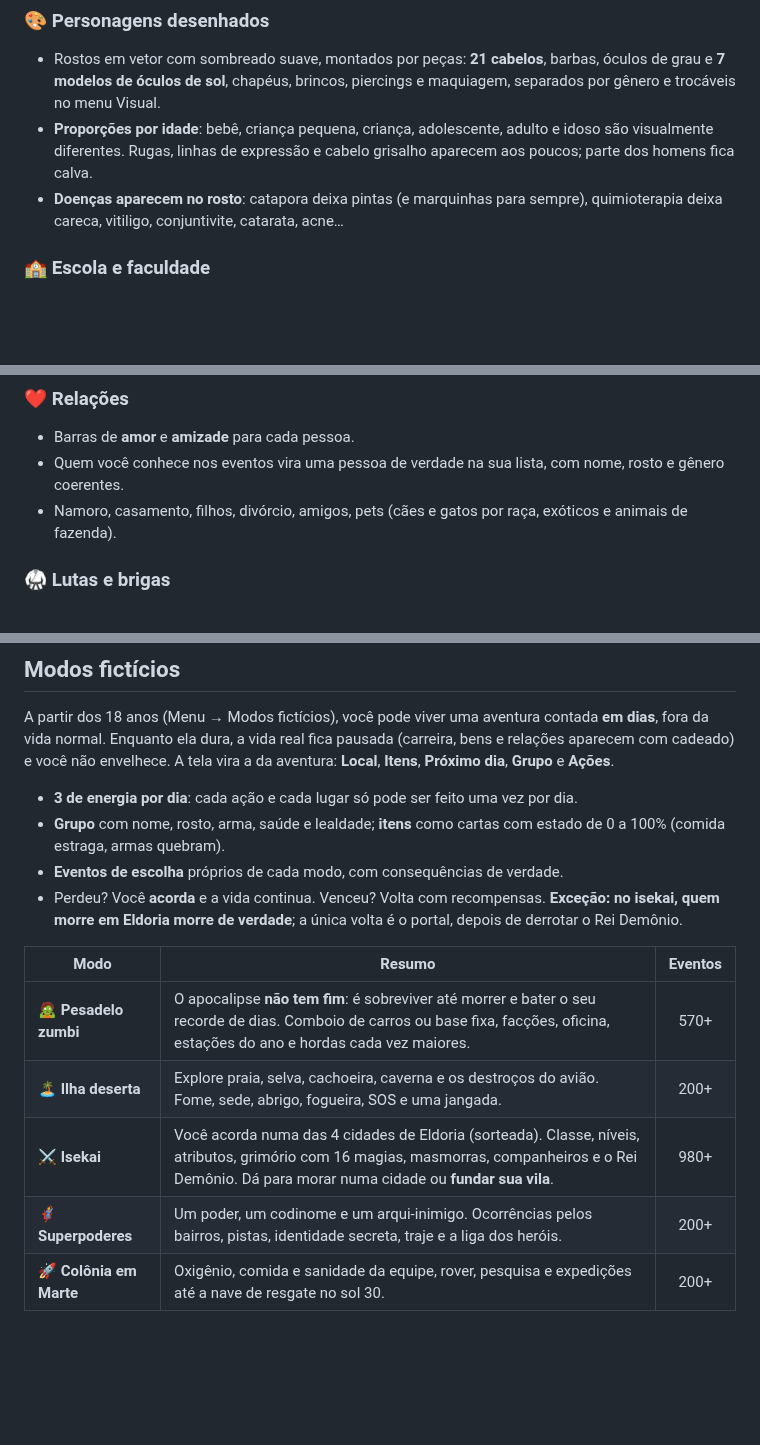
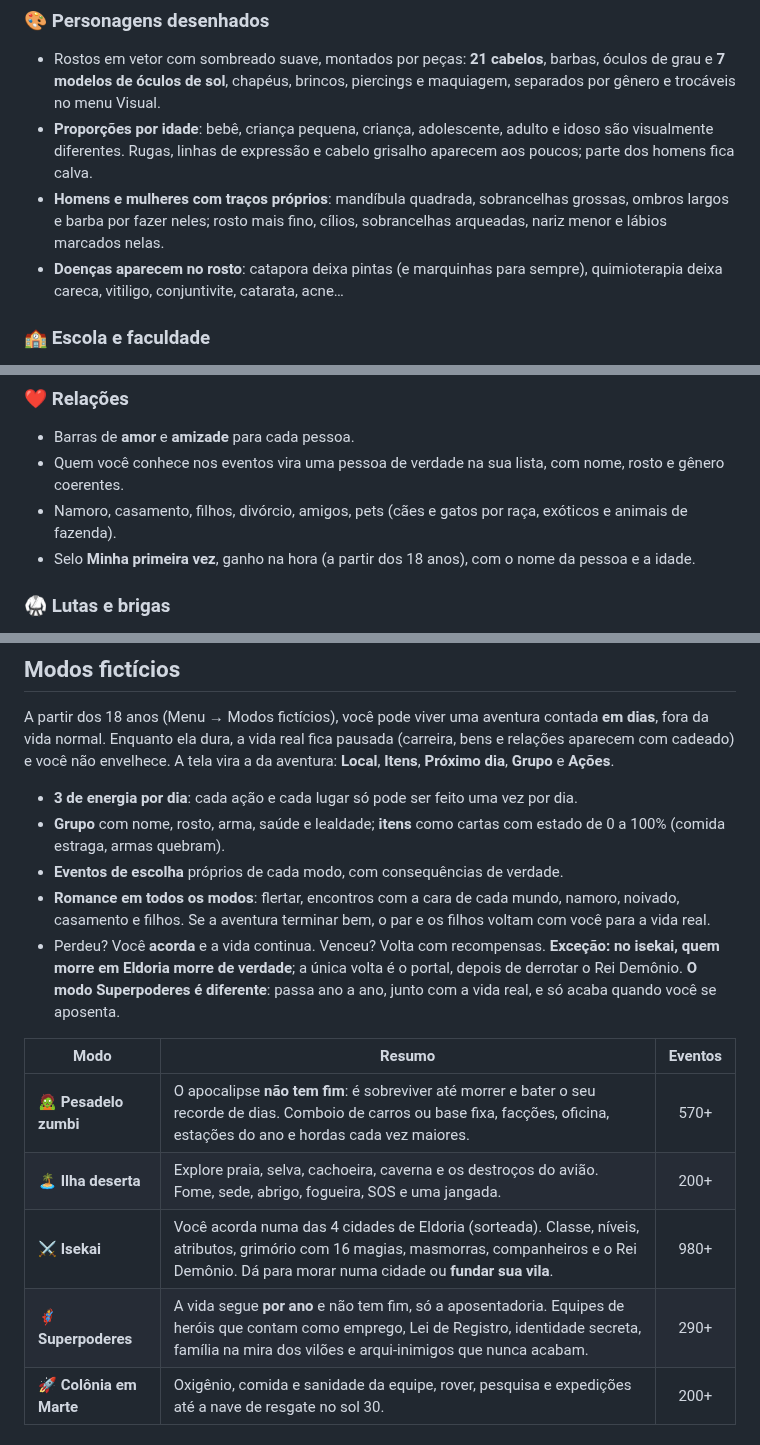
Before and after one commit to madeiragab/newlife, a Markdown page: README.md, 3 parts joined by grey strips. Rendered like a GitHub page; blank space fills up the shorter version.

```diff
--- a/README.md
+++ b/README.md
@@ -49,6 +49,7 @@ Cada ano é um sorteio: o diário conta o que aconteceu e você decide o que faz
 ### 🎨 Personagens desenhados
 - Rostos em vetor com sombreado suave, montados por peças: **21 cabelos**, barbas, óculos de grau e **7 modelos de óculos de sol**, chapéus, brincos, piercings e maquiagem, separados por gênero e trocáveis no menu Visual.
 - **Proporções por idade**: bebê, criança pequena, criança, adolescente, adulto e idoso são visualmente diferentes. Rugas, linhas de expressão e cabelo grisalho aparecem aos poucos; parte dos homens fica calva.
+- **Homens e mulheres com traços próprios**: mandíbula quadrada, sobrancelhas grossas, ombros largos e barba por fazer neles; rosto mais fino, cílios, sobrancelhas arqueadas, nariz menor e lábios marcados nelas.
 - **Doenças aparecem no rosto**: catapora deixa pintas (e marquinhas para sempre), quimioterapia deixa careca, vitiligo, conjuntivite, catarata, acne…
 
 ### 🏫 Escola e faculdade
@@ -70,6 +71,7 @@ Cada ano é um sorteio: o diário conta o que aconteceu e você decide o que faz
 - Barras de **amor** e **amizade** para cada pessoa.
 - Quem você conhece nos eventos vira uma pessoa de verdade na sua lista, com nome, rosto e gênero coerentes.
 - Namoro, casamento, filhos, divórcio, amigos, pets (cães e gatos por raça, exóticos e animais de fazenda).
+- Selo **Minha primeira vez**, ganho na hora (a partir dos 18 anos), com o nome da pessoa e a idade.
 
 ### 🥋 Lutas e brigas
 - **9 artes marciais** (Judô, Jiu-jítsu, Karatê, Muay thai, Boxe, Taekwondo, Capoeira, Kung fu, Krav maga) com faixas, uma por ano, e um **golpe especial** na última.
@@ -96,14 +98,15 @@ A partir dos 18 anos (Menu → Modos fictícios), você pode viver uma aventura
 - **3 de energia por dia**: cada ação e cada lugar só pode ser feito uma vez por dia.
 - **Grupo** com nome, rosto, arma, saúde e lealdade; **itens** como cartas com estado de 0 a 100% (comida estraga, armas quebram).
 - **Eventos de escolha** próprios de cada modo, com consequências de verdade.
-- Perdeu? Você **acorda** e a vida continua. Venceu? Volta com recompensas. **Exceção: no isekai, quem morre em Eldoria morre de verdade**; a única volta é o portal, depois de derrotar o Rei Demônio.
+- **Romance em todos os modos**: flertar, encontros com a cara de cada mundo, namoro, noivado, casamento e filhos. Se a aventura terminar bem, o par e os filhos voltam com você para a vida real.
+- Perdeu? Você **acorda** e a vida continua. Venceu? Volta com recompensas. **Exceção: no isekai, quem morre em Eldoria morre de verdade**; a única volta é o portal, depois de derrotar o Rei Demônio. **O modo Superpoderes é diferente**: passa ano a ano, junto com a vida real, e só acaba quando você se aposenta.
 
 | Modo | Resumo | Eventos |
 |---|---|:-:|
 | 🧟 **Pesadelo zumbi** | O apocalipse **não tem fim**: é sobreviver até morrer e bater o seu recorde de dias. Comboio de carros ou base fixa, facções, oficina, estações do ano e hordas cada vez maiores. | 570+ |
 | 🏝️ **Ilha deserta** | Explore praia, selva, cachoeira, caverna e os destroços do avião. Fome, sede, abrigo, fogueira, SOS e uma jangada. | 200+ |
 | ⚔️ **Isekai** | Você acorda numa das 4 cidades de Eldoria (sorteada). Classe, níveis, atributos, grimório com 16 magias, masmorras, companheiros e o Rei Demônio. Dá para morar numa cidade ou **fundar sua vila**. | 980+ |
-| 🦸 **Superpoderes** | Um poder, um codinome e um arqui-inimigo. Ocorrências pelos bairros, pistas, identidade secreta, traje e a liga dos heróis. | 200+ |
+| 🦸 **Superpoderes** | A vida segue **por ano** e não tem fim, só a aposentadoria. Equipes de heróis que contam como emprego, Lei de Registro, identidade secreta, família na mira dos vilões e arqui-inimigos que nunca acabam. | 290+ |
 | 🚀 **Colônia em Marte** | Oxigênio, comida e sanidade da equipe, rover, pesquisa e expedições até a nave de resgate no sol 30. | 200+ |
 
 ### 🧟 Pesadelo zumbi em detalhe
```
Also changed, not shown: other parts of README.md (+18 -1 lines), docs/img/heroi-aliados.png (added), docs/img/heroi-equipe.png (added), docs/img/romance.png (added), 13 other files.
